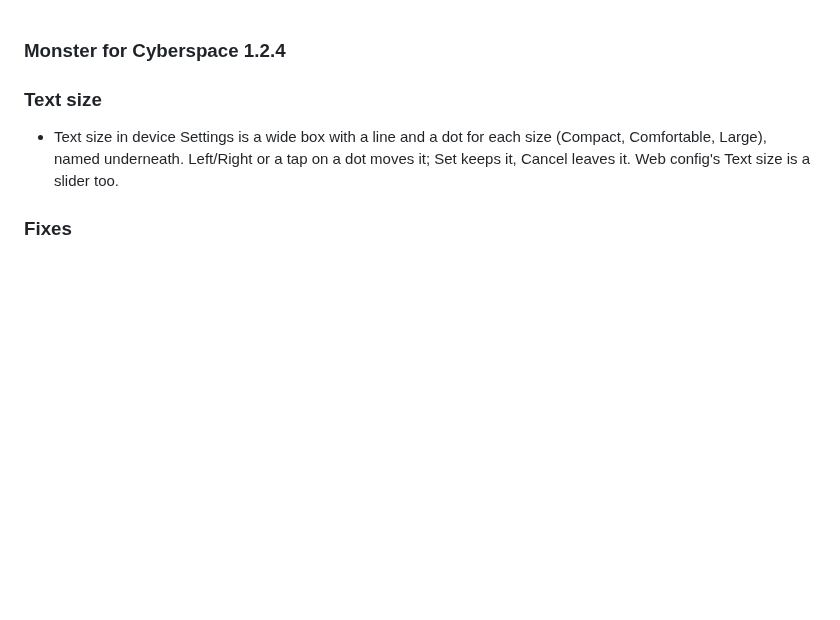
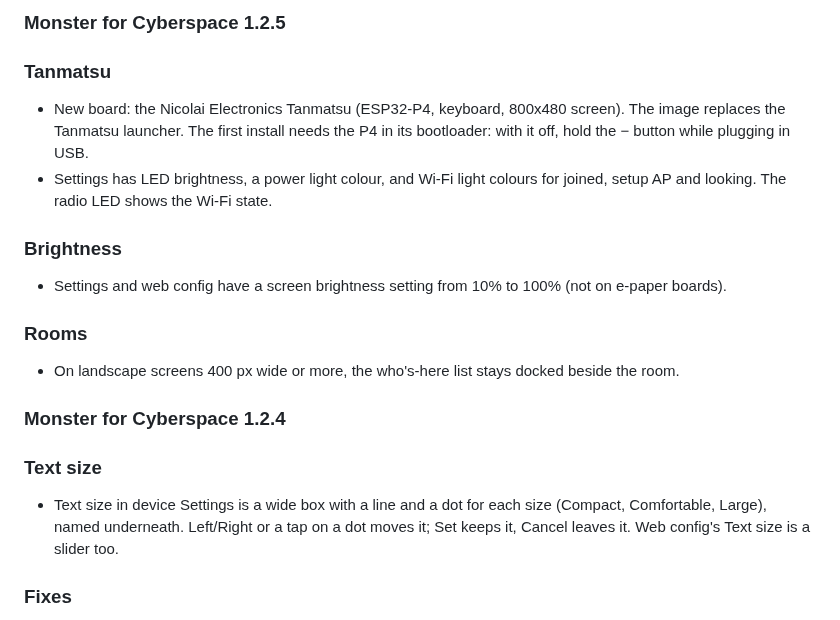
Before and after one commit to oumike/monster-cyberspace, a Markdown page: RELEASE_NOTES.md, the part around the change. GitHub-like rendering; blank space fills up the shorter version.

Commit message:
Release notes for 1.2.5
Co-authored-by: Copilot <223556219+Copilot@users.noreply.github.com>

```diff
--- a/RELEASE_NOTES.md
+++ b/RELEASE_NOTES.md
@@ -1,3 +1,18 @@
+### Monster for Cyberspace 1.2.5
+
+### Tanmatsu
+
+- New board: the Nicolai Electronics Tanmatsu (ESP32-P4, keyboard, 800x480 screen). The image replaces the Tanmatsu launcher. The first install needs the P4 in its bootloader: with it off, hold the − button while plugging in USB.
+- Settings has LED brightness, a power light colour, and Wi-Fi light colours for joined, setup AP and looking. The radio LED shows the Wi-Fi state.
+
+### Brightness
+
+- Settings and web config have a screen brightness setting from 10% to 100% (not on e-paper boards).
+
+### Rooms
+
+- On landscape screens 400 px wide or more, the who's-here list stays docked beside the room.
+
 ### Monster for Cyberspace 1.2.4
 
 ### Text size
```
